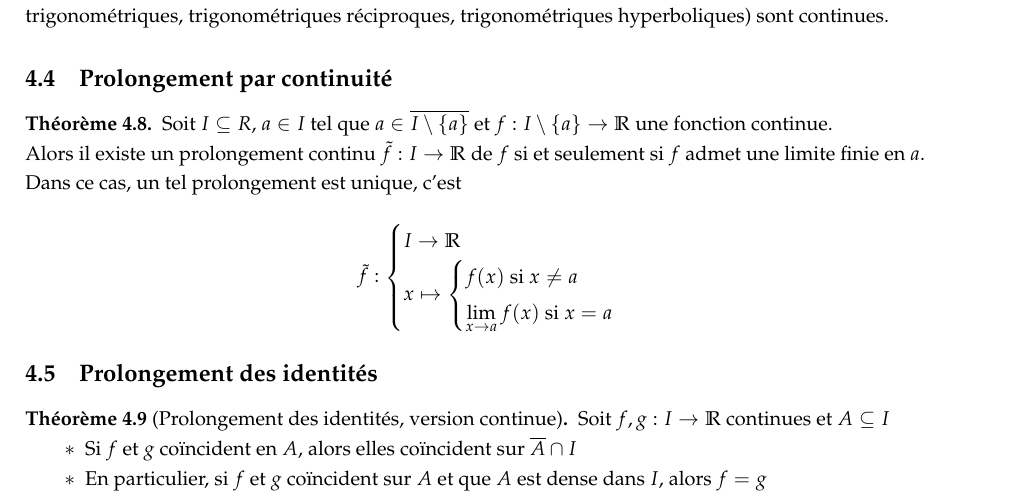
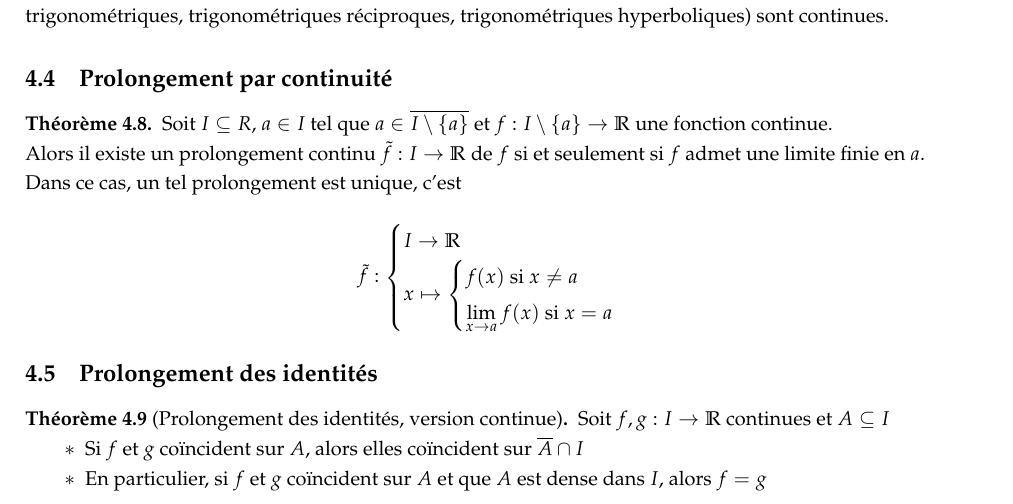
Before and after one commit to Kataevskiy/lessons, a LaTeX document (sources/Chapitre 13.tex): part of page 3 of 5, cut so that both start at the same text. Compiled offline with pdfLaTeX.

Commit message:
Add files via upload

```diff
--- a/sources/Chapitre 13.tex
+++ b/sources/Chapitre 13.tex
@@ -202,7 +202,7 @@ f(x) \text{ si } x \neq a \\ \lim\limits_{x \to a} f(x) \text{ si } x = a
 \begin{theorem}[Prolongement des identités, version continue]
 Soit $f, g: I \to \mathbb{R}$ continues et $A \subseteq I$
 \begin{itemize}
-\item Si $f$ et $g$ coïncident en $A$, alors elles coïncident sur $\overline{A} \cap I$
+\item Si $f$ et $g$ coïncident sur $A$, alors elles coïncident sur $\overline{A} \cap I$
 \item En particulier, si $f$ et $g$ coïncident sur $A$ et que $A$ est dense dans $I$, alors $f = g$
 \end{itemize}
 \end{theorem}
```
